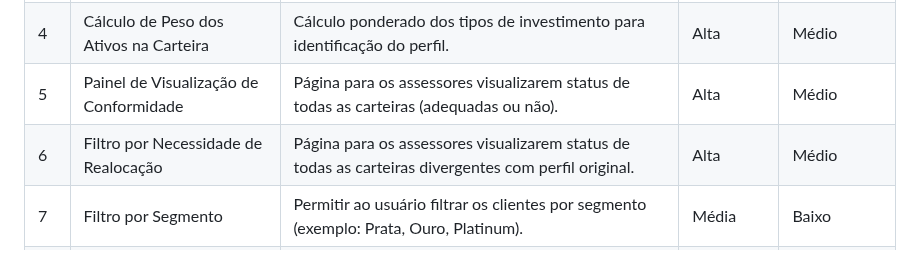
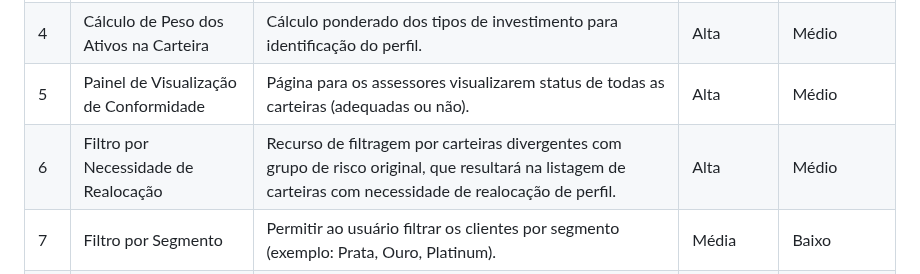
Before and after one commit to balb-0/DIANA, a Markdown page: documentos/Projeto.md, the part around the change. Rendered like a GitHub page.

Commit message:
docs: corrigido erro conceitual de feature idealizada
Este commit, quando aplicado, aplica correção da escrita conceitual de uma das features da ideação, como conformidade da task https://trello.com/c/FGxc6IXB

```diff
--- a/documentos/Projeto.md
+++ b/documentos/Projeto.md
@@ -146,7 +146,7 @@ _conteúdo_
 | 3 | Recomendação de Readequação de Perfil | Caso detectada divergência, gerar sugestão de novo perfil do cliente ao assessor. | Alta | Alto |
 | 4 | Cálculo de Peso dos Ativos na Carteira | Cálculo ponderado dos tipos de investimento para identificação do perfil. | Alta | Médio |
 | 5 | Painel de Visualização de Conformidade | Página para os assessores visualizarem status de todas as carteiras (adequadas ou não). | Alta | Médio |
-| 6 | Filtro por Necessidade de Realocação | Página para os assessores visualizarem status de todas as carteiras divergentes com perfil original. | Alta | Médio |
+| 6 | Filtro por Necessidade de Realocação | Recurso de filtragem por carteiras divergentes com grupo de risco original, que resultará na listagem de carteiras com necessidade de realocação de perfil. | Alta | Médio |
 | 7 | Filtro por Segmento | Permitir ao usuário filtrar os clientes por segmento (exemplo: Prata, Ouro, Platinum). | Média | Baixo |
 | 9 | Histórico de Readequações de Perfil | Registro das mudanças/sugestões de perfil ao longo do tempo para cada cliente. | Média | Alto |
 | 10 | Visualização de Pesos dos Ativos | Exibição visual de distribuição percentual por classe de ativos (gráfico pizza/barras). | Baixa | Médio |
```
